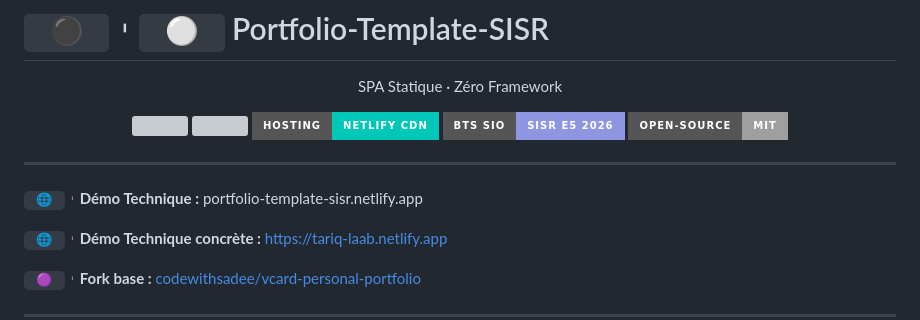
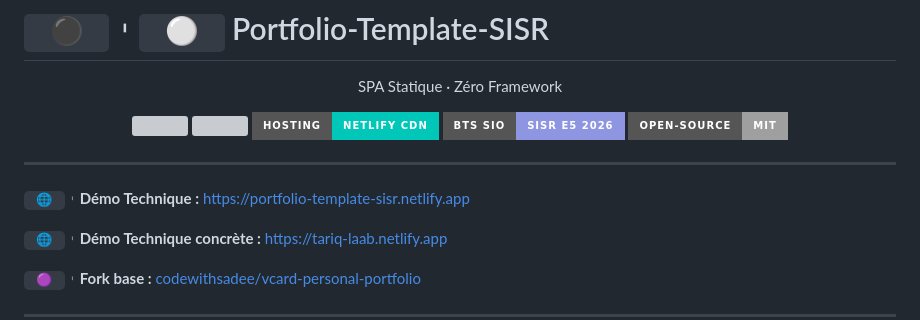
Before and after one commit to Trq-Builds/Portfolio-Template-SISR, a Markdown page: README.md, the part around one of its changes. Rendered like a GitHub page; badges without logos; grey boxes are pictures that could not be loaded.

```diff
--- a/README.md
+++ b/README.md
@@ -14,7 +14,7 @@ SPA Statique · Zéro Framework
 
 ---
 
-`  🌐  `︲**Démo Technique :** portfolio-template-sisr.netlify.app
+`  🌐  `︲**Démo Technique :** https://portfolio-template-sisr.netlify.app
 
 `  🌐  `︲**Démo Technique concrète :** https://tariq-laab.netlify.app
 
```
Also changed, not shown: other parts of README.md (+1 -1 lines).
